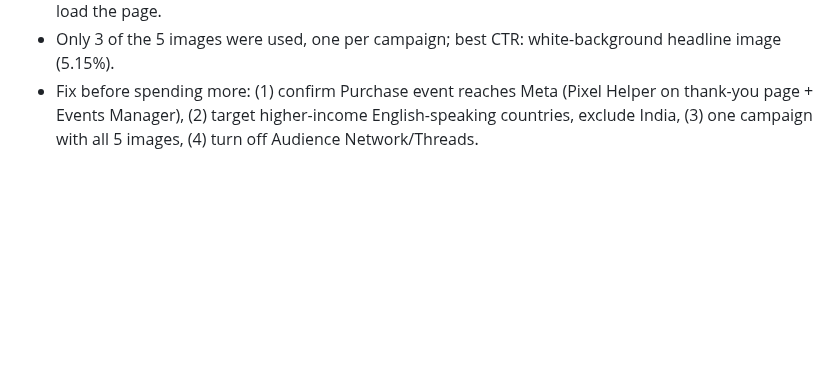
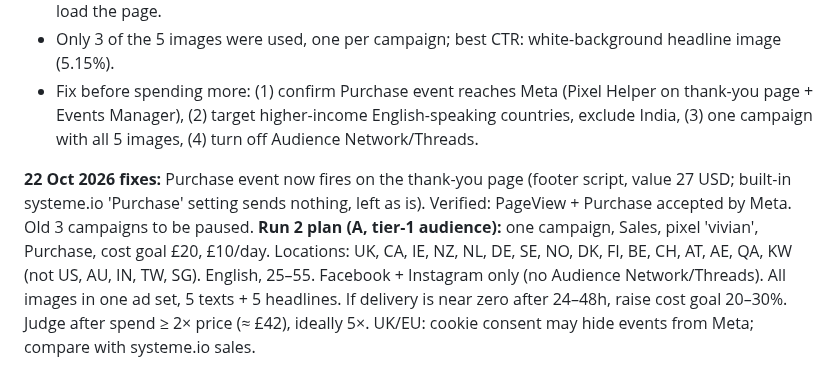
Before and after one commit to vivian948/Garages-Tools, a Markdown page: tiny-course-business/PLAYBOOK.md, the part around the change. Drawn GitHub-style; blank space fills up the shorter version.

Commit message:
Log pixel fix and plan for run 2 (tier-1 audience)
Co-Authored-By: Claude Sonnet 5.5 <noreply@anthropic.com>
Claude-Session: https://claude.ai/code/session_01JobCp6rXKNchygaomUmThW

```diff
--- a/tiny-course-business/PLAYBOOK.md
+++ b/tiny-course-business/PLAYBOOK.md
@@ -300,3 +300,6 @@ Ad drafts: `ads/` folder (A written 19 Oct 2026). Style reference = Sergio's own
 - Instagram Reels = 72% of clicks (cheap, low intent). Audience Network and Threads clicks mostly never load the page.
 - Only 3 of the 5 images were used, one per campaign; best CTR: white-background headline image (5.15%).
 - Fix before spending more: (1) confirm Purchase event reaches Meta (Pixel Helper on thank-you page + Events Manager), (2) target higher-income English-speaking countries, exclude India, (3) one campaign with all 5 images, (4) turn off Audience Network/Threads.
+
+**22 Oct 2026 fixes:** Purchase event now fires on the thank-you page (footer script, value 27 USD; built-in systeme.io 'Purchase' setting sends nothing, left as is). Verified: PageView + Purchase accepted by Meta. Old 3 campaigns to be paused.
+**Run 2 plan (A, tier-1 audience):** one campaign, Sales, pixel 'vivian', Purchase, cost goal £20, £10/day. Locations: UK, CA, IE, NZ, NL, DE, SE, NO, DK, FI, BE, CH, AT, AE, QA, KW (not US, AU, IN, TW, SG). English, 25–55. Facebook + Instagram only (no Audience Network/Threads). All images in one ad set, 5 texts + 5 headlines. If delivery is near zero after 24–48h, raise cost goal 20–30%. Judge after spend ≥ 2× price (≈ £42), ideally 5×. UK/EU: cookie consent may hide events from Meta; compare with systeme.io sales.
```
